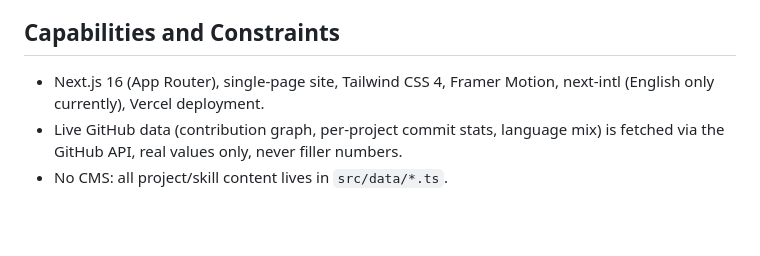
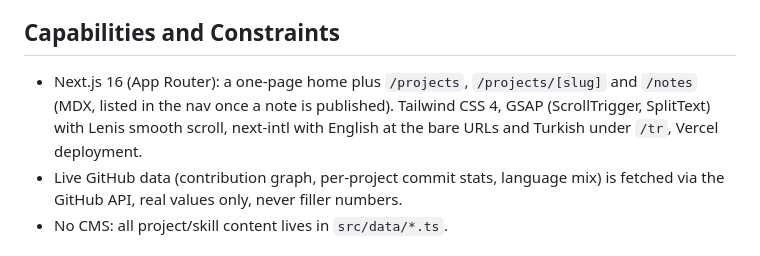
Before and after one commit to iWeslax83/portfolio, a Markdown page: PRODUCT.md, the part around the change. Rendered like a GitHub page; blank space fills up the shorter version.

```diff
--- a/PRODUCT.md
+++ b/PRODUCT.md
@@ -48,8 +48,11 @@ identity for narrative simplicity.
 
 ## Capabilities and Constraints
 
-- Next.js 16 (App Router), single-page site, Tailwind CSS 4, Framer Motion,
-  next-intl (English only currently), Vercel deployment.
+- Next.js 16 (App Router): a one-page home plus `/projects`,
+  `/projects/[slug]` and `/notes` (MDX, listed in the nav once a note is
+  published). Tailwind CSS 4, GSAP (ScrollTrigger, SplitText) with Lenis
+  smooth scroll, next-intl with English at the bare URLs and Turkish under
+  `/tr`, Vercel deployment.
 - Live GitHub data (contribution graph, per-project commit stats, language
   mix) is fetched via the GitHub API, real values only, never filler numbers.
 - No CMS: all project/skill content lives in `src/data/*.ts`.
```
Also changed, not shown: AGENTS.md (added, +40 -0 lines).
